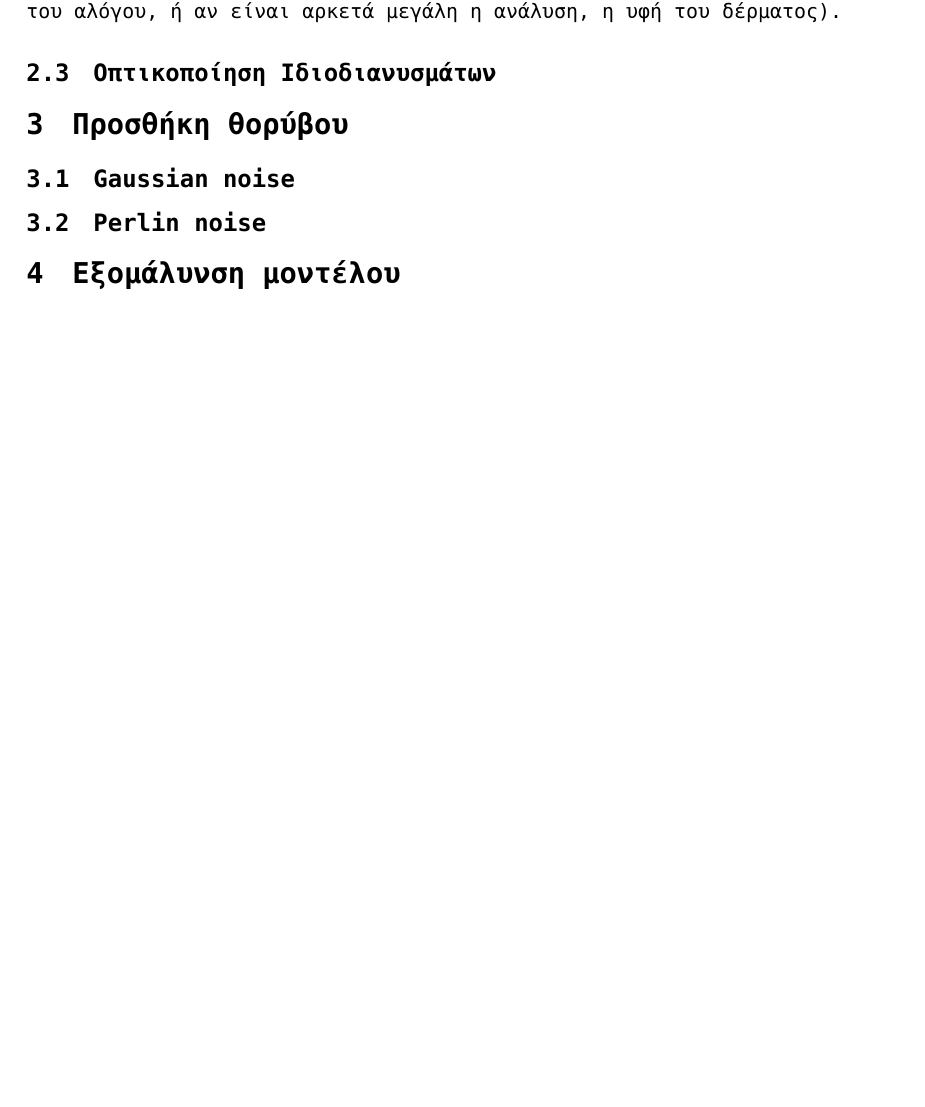
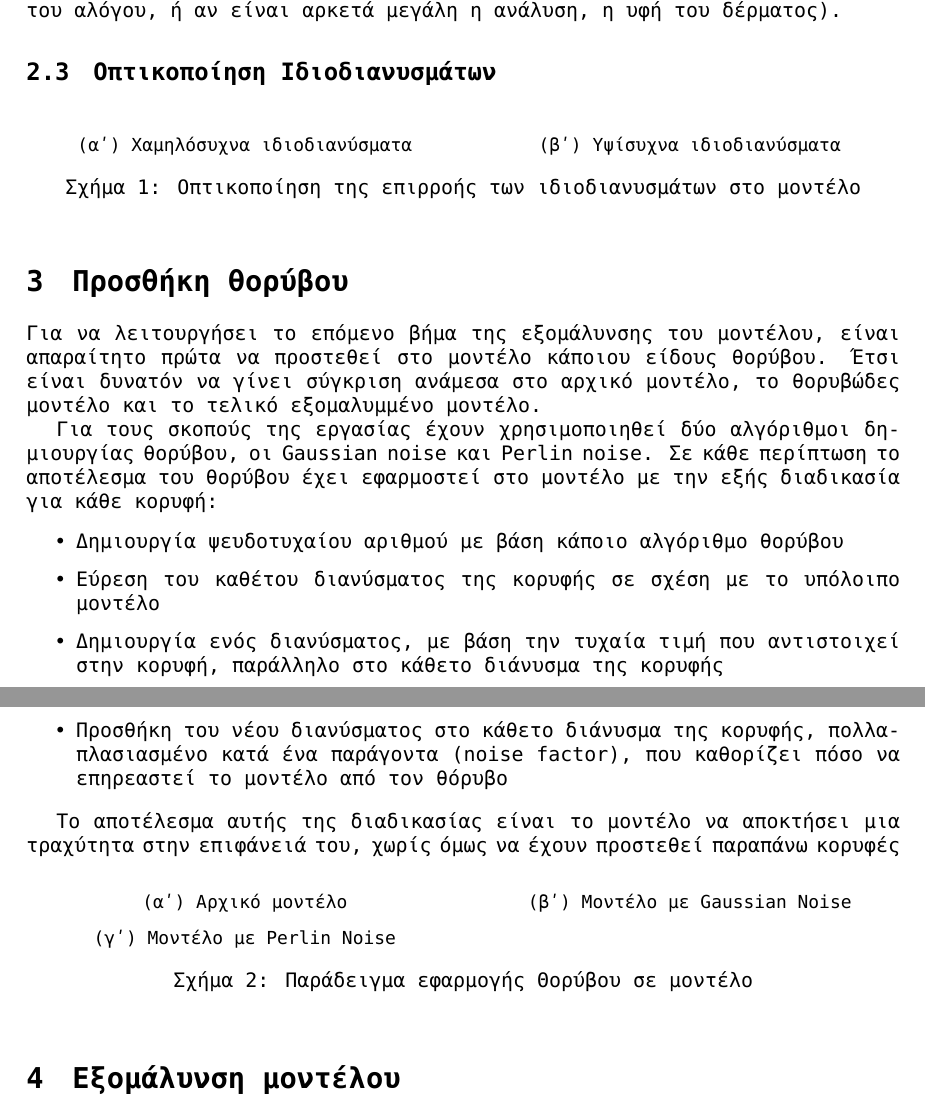
Before and after one commit to alk-alyss/computer-geometry, a LaTeX document (final/report.tex): part of page 3 of 3 before the commit and two parts of pages 3 and 4 of 4 after it, the two joined at a grey line, cut so that both start at the same text, the shorter picture padded with empty space. The pictures show the PDF file final/report.pdf that the author committed with the source.

Commit message:
update report, add image folder

```diff
--- a/final/report.tex
+++ b/final/report.tex
@@ -119,13 +122,58 @@ Fourier που χρησιμοποιείται στην ανάλυση σημάτ
 
 \subsection{Οπτικοποίηση Ιδιοδιανυσμάτων}
 
+\begin{figure}[h]
+	\begin{subfigure}{0.5\textwidth}
+		% \includegraphics[width=0.9\linewidth]{"low_frequency.png"}
+		\caption{Χαμηλόσυχνα ιδιοδιανύσματα}
+	\end{subfigure}
+	\begin{subfigure}{0.5\textwidth}
+		% \includegraphics[width=0.9\linewidth]{"high_frequency.png"}
+		\caption{Υψίσυχνα ιδιοδιανύσματα}
+	\end{subfigure}
+	\caption{Οπτικοποίηση της επιρροής των ιδιοδιανυσμάτων στο μοντέλο}
+\end{figure}
+
 
 \section{Προσθήκη θορύβου}
+Για να λειτουργήσει το επόμενο βήμα της εξομάλυνσης του μοντέλου,
+είναι απαραίτητο πρώτα να προστεθεί στο μοντέλο κάποιου είδους θορύβου.
+Έτσι είναι δυνατόν να γίνει σύγκριση ανάμεσα στο αρχικό μοντέλο,
+το θορυβώδες μοντέλο και το τελικό εξομαλυμμένο μοντέλο.
 
-\subsection{Gaussian noise}
+Για τους σκοπούς της εργασίας έχουν χρησιμοποιηθεί δύο αλγόριθμοι
+δημιουργίας θορύβου, οι Gaussian noise και Perlin noise.
+Σε κάθε περίπτωση το αποτέλεσμα του θορύβου έχει εφαρμοστεί στο
+μοντέλο με την εξής διαδικασία για κάθε κορυφή:
 
-\subsection{Perlin noise}
+\begin{itemize}
+	\item Δημιουργία ψευδοτυχαίου αριθμού με βάση κάποιο αλγόριθμο θορύβου
+	\item Εύρεση του καθέτου διανύσματος της κορυφής σε σχέση με το υπόλοιπο μοντέλο
+	\item Δημιουργία ενός διανύσματος, με βάση την τυχαία τιμή που αντιστοιχεί στην
+		κορυφή, παράλληλο στο κάθετο διάνυσμα της κορυφής
+	\item Προσθήκη του νέου διανύσματος στο κάθετο διάνυσμα της κορυφής,
+		πολλαπλασιασμένο κατά ένα παράγοντα (noise factor),
+		που καθορίζει πόσο να επηρεαστεί το μοντέλο από τον θόρυβο
+\end{itemize}
 
+Το αποτέλεσμα αυτής της διαδικασίας είναι το μοντέλο να αποκτήσει μια τραχύτητα στην
+επιφάνειά του, χωρίς όμως να έχουν προστεθεί παραπάνω κορυφές
+
+\begin{figure}[h]
+	\begin{subfigure}{0.5\textwidth}
+		% \includegraphics[width=0.9\linewidth]{"original_model.png"}
+		\caption{Αρχικό μοντέλο}
+	\end{subfigure}
+	\begin{subfigure}{0.5\textwidth}
+		% \includegraphics[width=0.9\linewidth]{"gaussian_noise.png"}
+		\caption{Μοντέλο με Gaussian Noise}
+	\end{subfigure}
+	\begin{subfigure}{0.5\textwidth}
+		% \includegraphics[width=0.9\linewidth]{"perlin_noise.png"}
+		\caption{Μοντέλο με Perlin Noise}
+	\end{subfigure}
+	\caption{Παράδειγμα εφαρμογής Θορύβου σε μοντέλο}
+\end{figure}
 
 \section{Εξομάλυνση μοντέλου}
 
```
Also changed, not shown: final/images/gaussian_noise.png (added), final/images/original_model.png (added), final/images/perlin_noise.png (added), final/report.pdf, final/report.tex (3 more changed lines).
